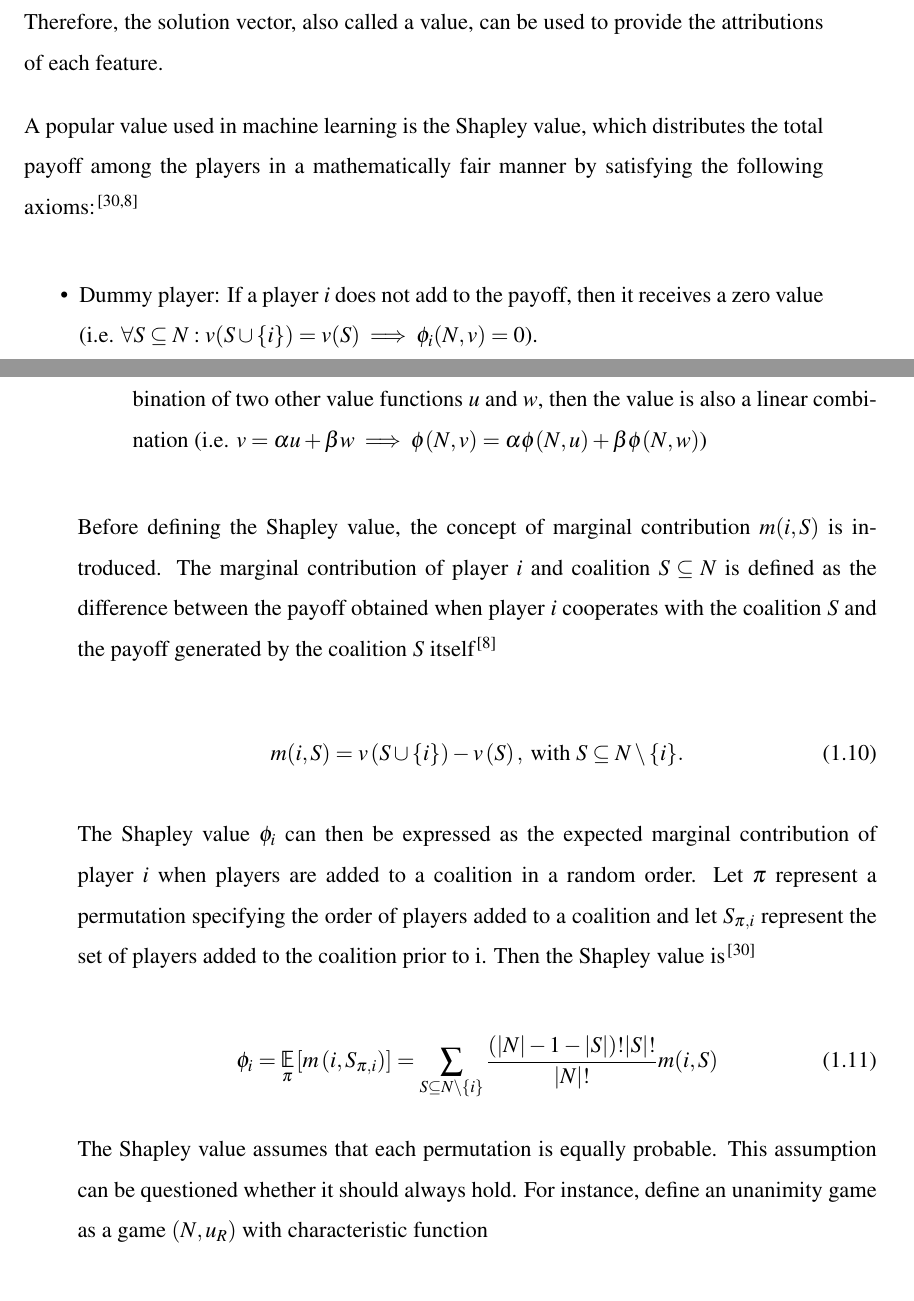
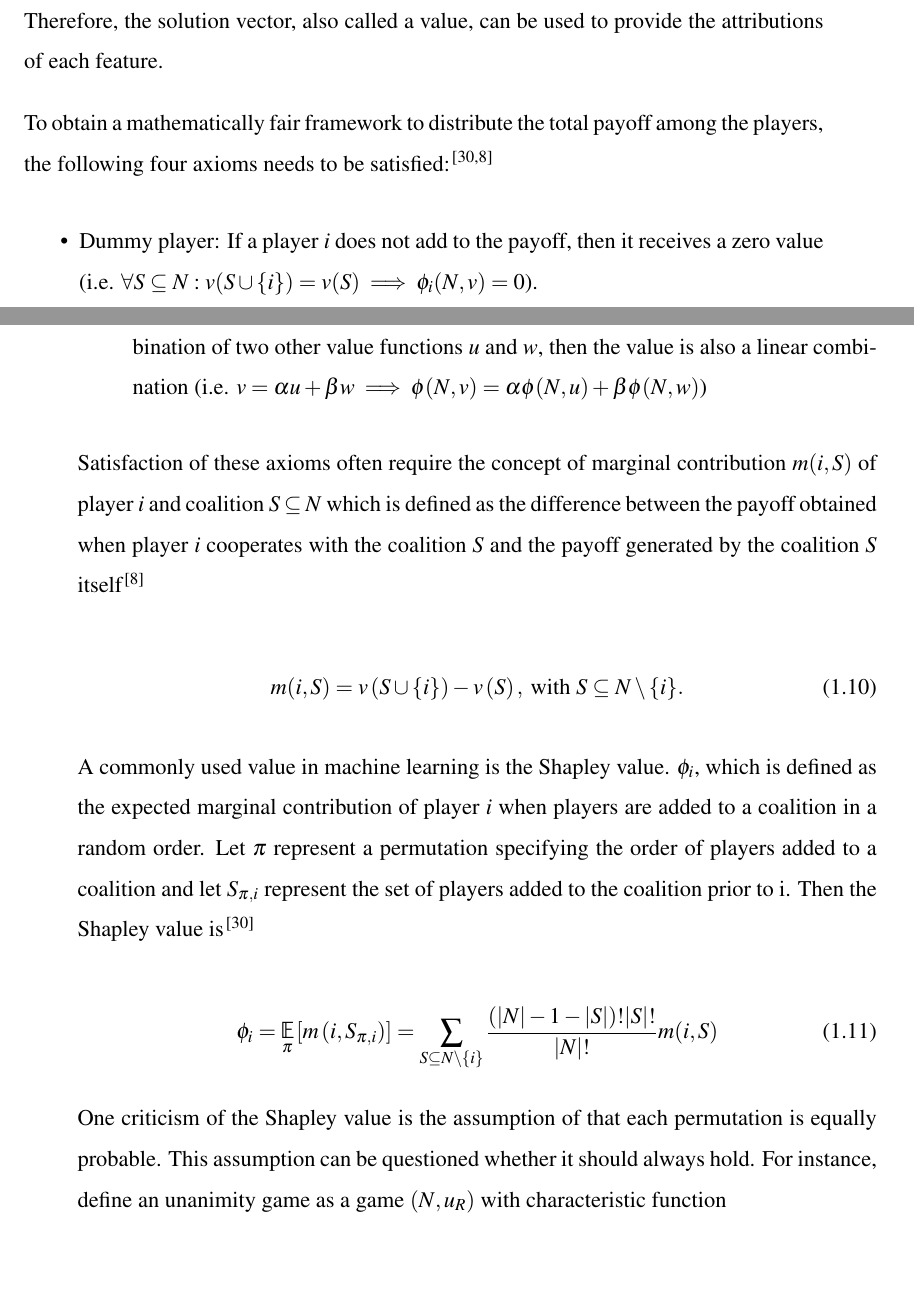
Before and after one commit to xwieme/MastatThesis, a LaTeX thesis (thesis/thesis.tex, which reads thesis/content/chapters/introduction.tex): two parts of pages 16 and 17 of 35, joined at a grey line, cut so that both start at the same text, the shorter picture padded with empty space. Compiled offline with pdfLaTeX.

Commit message:
Edit introduction Shapley value

```diff
--- a/thesis/content/chapters/introduction.tex
+++ b/thesis/content/chapters/introduction.tex
@@ -378,9 +378,8 @@ of the coalition $N$.\cite{zhang2022gstarx} Therefore, the solution vector,
 also called a value, can be used to provide the attributions of each feature.
 
 
-A popular value used in machine learning is the Shapley value, which distributes
-the total payoff among the players in a mathematically fair manner by satisfying the
-following axioms:\cite{merrick2020explanation, shapley1953value}
+To obtain a mathematically fair framework to distribute the total payoff among
+the players, the following four axioms needs to be satisfied: \cite{merrick2020explanation, shapley1953value}
 
 
 \begin{itemize}
@@ -399,8 +398,8 @@ following axioms:\cite{merrick2020explanation, shapley1953value}
 \end{itemize}
 
 
-Before defining the Shapley value, the concept of marginal contribution $m(i, S)$ is
-introduced. The marginal contribution of player $i$ and coalition $S \subseteq N$ is defined as the
+Satisfaction of these axioms often require the concept of marginal contribution $m(i, S)$
+of player $i$ and coalition $S \subseteq N$ which is defined as the
 difference between the payoff obtained when player $i$ cooperates with the coalition
 $S$ and the payoff generated by the coalition $S$ itself\cite{shapley1953value}
 
@@ -410,7 +409,8 @@ $S$ and the payoff generated by the coalition $S$ itself\cite{shapley1953value}
 \end{equation}
 
 
-The Shapley value $\phi_i$ can then be expressed as the expected marginal
+A commonly used value in machine learning is the Shapley value.
+$\phi_i$, which is defined as the expected marginal
 contribution of player $i$ when players are added to a coalition in a
 random order. Let $\pi$ represent a permutation specifying the order
 of players added to a coalition and let $S_{\pi, i}$ represent the set of players
@@ -424,9 +424,8 @@ added to the coalition prior to i. Then the Shapley value is\cite{merrick2020exp
 \end{equation}
 
 
-
-The Shapley value assumes that each permutation is equally probable.
-This assumption can be questioned whether it should always hold. For instance,
+One criticism of the Shapley value is the assumption of that each permutation
+is equally probable. This assumption can be questioned whether it should always hold. For instance,
 define an unanimity game as a game $(N, u_R)$ with characteristic function
 
 
```
Also changed, not shown: thesis/Fig/mpnn_rgcn.svg, thesis/Fig/rgcn.png, thesis/content/chapters/introduction.tex (2 more changed lines).
